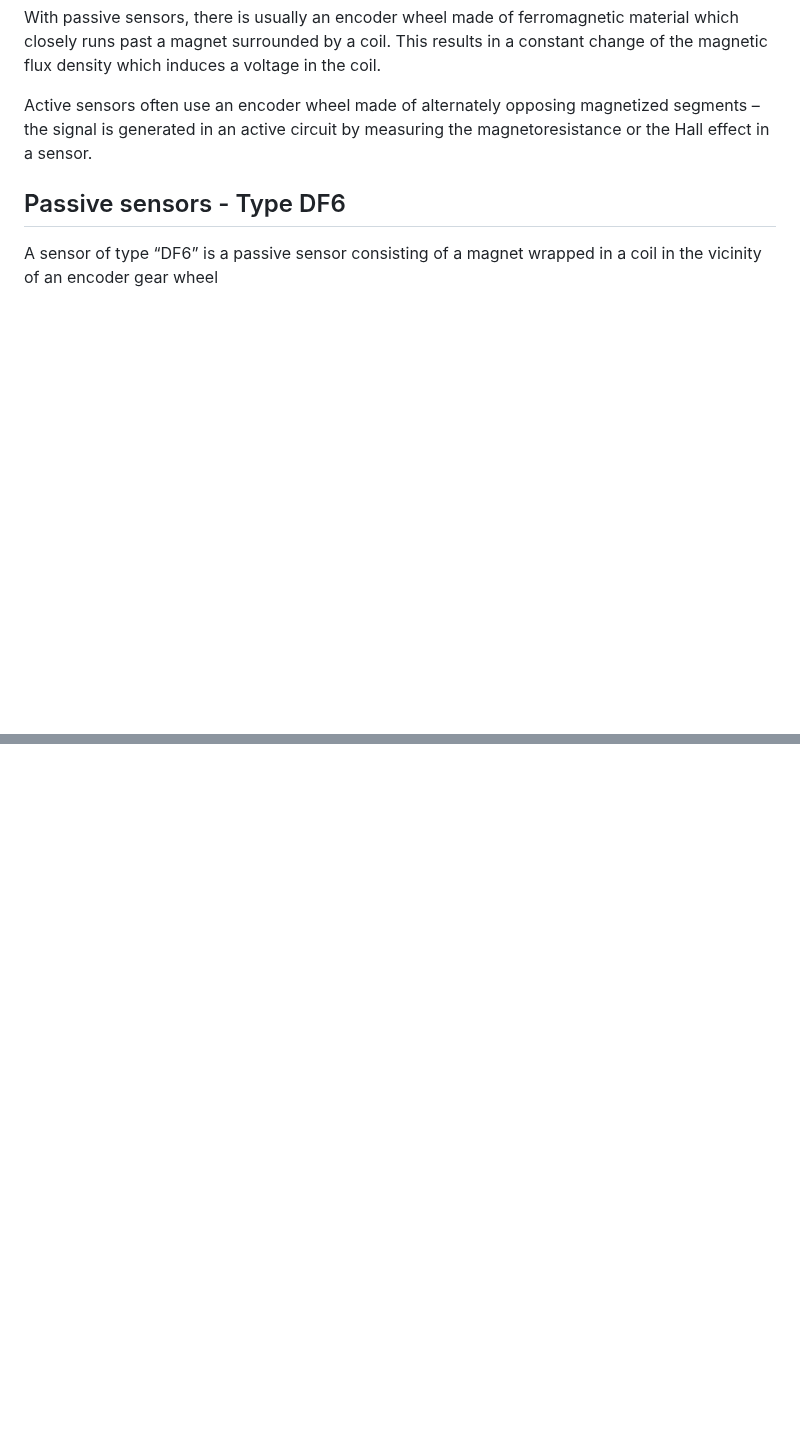
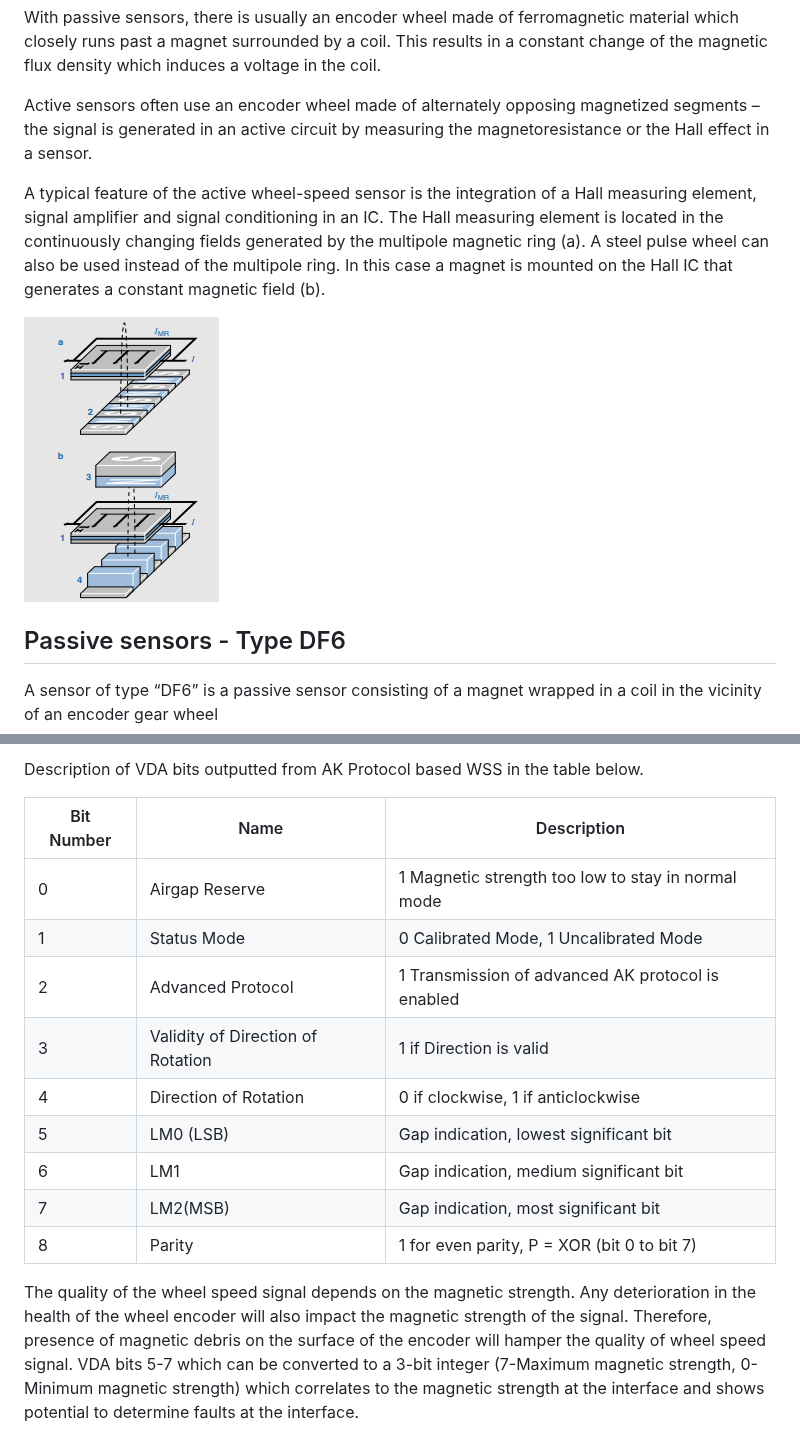
Before and after one commit to tomazcebul/MK60e5-Standalone, a Markdown page: MK60E5-Components/WheelSpeedSensors.md, 2 parts joined by grey strips. Drawn GitHub-style; pictures changed too: Pictures/ActiveVSS-02.png (added); blank space fills up the shorter version.

Commit message:
Added new sensor types

```diff
--- a/MK60E5-Components/WheelSpeedSensors.md
+++ b/MK60E5-Components/WheelSpeedSensors.md
@@ -5,6 +5,13 @@ Wheel-speed sensors are used to measure the rotational speed of the vehicle whee
 With passive sensors, there is usually an encoder wheel made of ferromagnetic material which closely runs past a magnet surrounded by a coil. This results in a constant change of the magnetic flux density which induces a voltage in the coil.
 
 Active sensors often use an encoder wheel made of alternately opposing magnetized segments – the signal is generated in an active circuit by measuring the magnetoresistance or the Hall effect in a sensor.
+
+A typical feature of the active wheel-speed sensor is the integration of a Hall measuring element, signal amplifier and signal conditioning in an IC. The Hall measuring element is located in the continuously changing fields generated by the multipole magnetic ring (a). A steel pulse wheel can also be used instead of the multipole ring. In this case a magnet is mounted on the Hall IC that generates a constant magnetic field (b).
+
+![Measuring Wheel Speed](../Pictures/ActiveVSS-02.png)
+
+
+
 
 ## Passive sensors - Type DF6
 
@@ -33,0 +70,15 @@ The advantage of this principle is that the output signal is not speed-dependent
+Description of VDA bits outputted from AK Protocol based WSS in the table below.
+
+|Bit Number|Name |Description|
+|---|---|---|
+|0 |Airgap Reserve |1 Magnetic strength too low to stay in normal mode |
+|1 |Status Mode |0 Calibrated Mode, 1 Uncalibrated Mode |
+|2 |Advanced Protocol |1 Transmission of advanced AK protocol is enabled |
+|3 |Validity of Direction of Rotation |1 if Direction is valid |
+|4 |Direction of Rotation |0 if clockwise, 1 if anticlockwise |
+|5 |LM0 (LSB) |Gap indication, lowest significant bit |
+|6 |LM1 |Gap indication, medium significant bit |
+|7 |LM2(MSB) |Gap indication, most significant bit |
+|8 |Parity |1 for even parity, P = XOR (bit 0 to bit 7) |
+
+The quality of the wheel speed signal depends on the magnetic strength. Any deterioration in the health of the wheel encoder will also impact the magnetic strength of the signal. Therefore, presence of magnetic debris on the surface of the encoder will hamper the quality of wheel speed signal. VDA bits 5-7 which can be converted to a 3-bit integer (7-Maximum magnetic strength, 0-Minimum magnetic strength) which correlates to the magnetic strength at the interface and shows potential to determine faults at the interface.
```
Also changed, not shown: other parts of MK60E5-Components/WheelSpeedSensors.md (+29 -0 lines), README.md (+1 -0 lines), Pictures/VSS-DF11i.png (added), Pictures/VSS-DF30.png (added).
